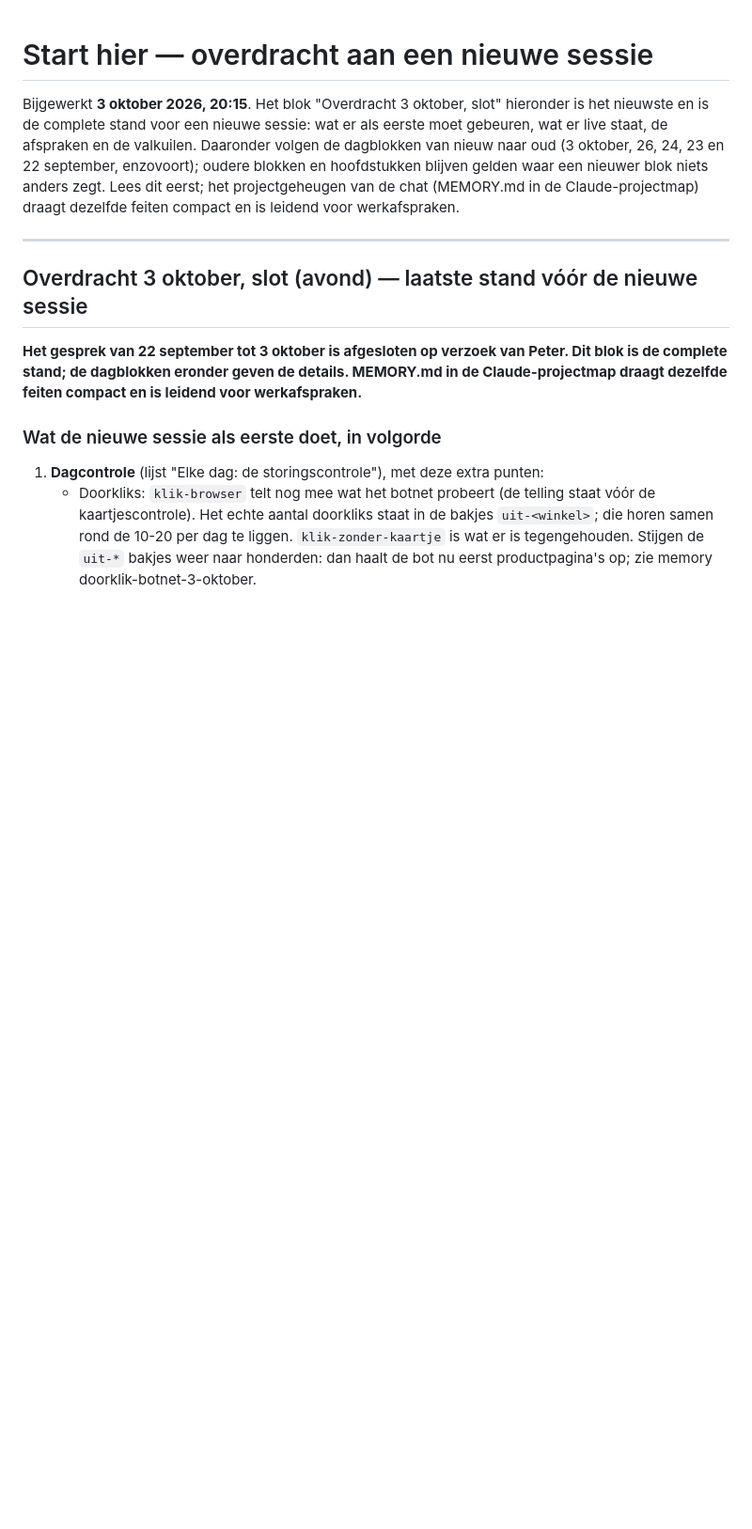
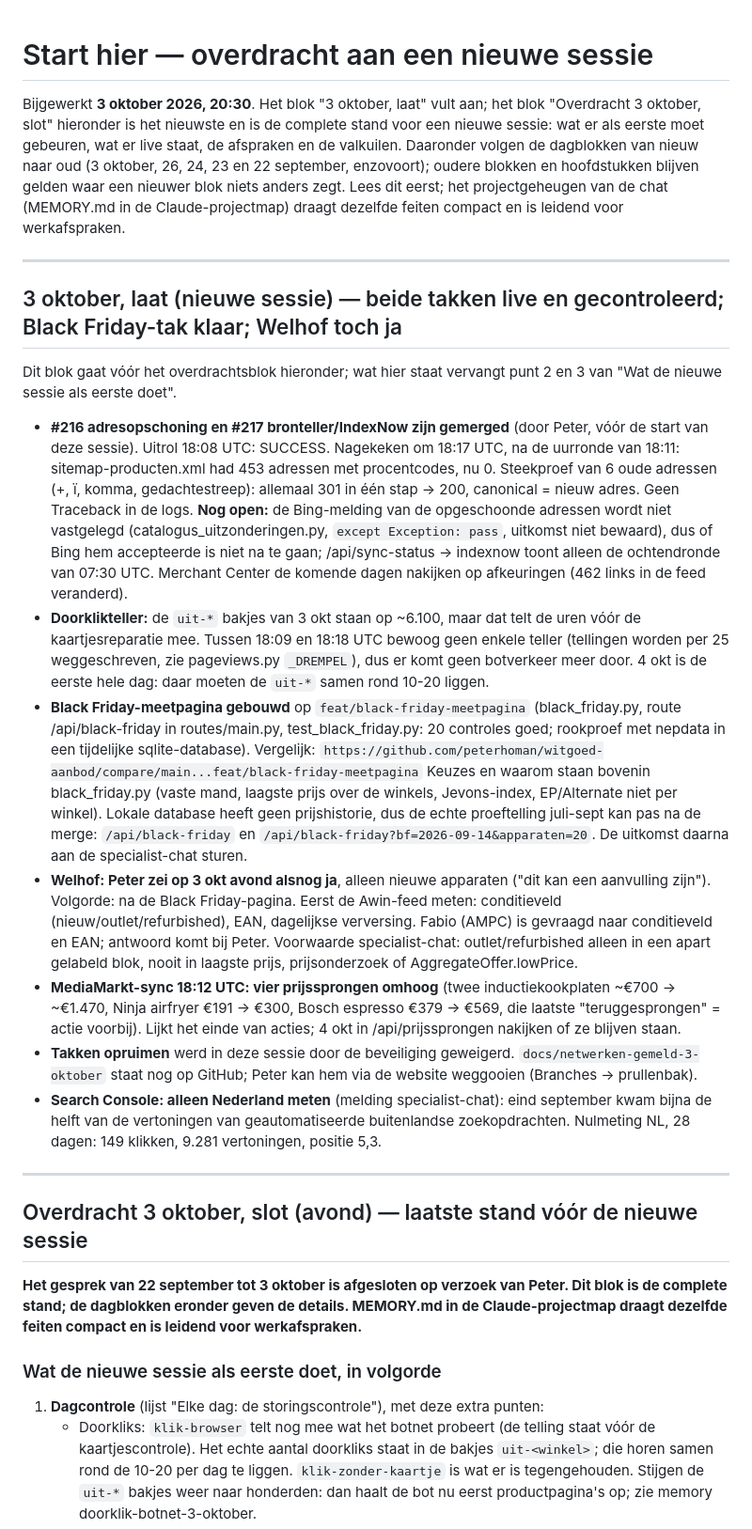
Before and after one commit to peterhoman/witgoed-aanbod, a Markdown page: docs/START-HIER.md, the part around the change. Shown at 94% size. GitHub-like rendering; blank space fills up the shorter version.

Commit message:
Overdracht 3 oktober laat: #216 en #217 live en gecontroleerd (sitemap 453 -> 0 procentcodes, 301 in een stap), Black Friday-tak klaar, Welhof toch ja (alleen nieuw), MediaMarkt-sprongen volgen, SC alleen Nederland
Co-Authored-By: Claude Opus 5.5 <noreply@anthropic.com>

```diff
--- a/docs/START-HIER.md
+++ b/docs/START-HIER.md
@@ -1,6 +1,6 @@
 # Start hier — overdracht aan een nieuwe sessie
 
-Bijgewerkt **3 oktober 2026, 20:15**. Het blok "Overdracht 3 oktober, slot"
+Bijgewerkt **3 oktober 2026, 20:30**. Het blok "3 oktober, laat" vult aan; het blok "Overdracht 3 oktober, slot"
 hieronder is het nieuwste en is de complete stand voor een nieuwe sessie:
 wat er als eerste moet gebeuren, wat er live staat, de afspraken en de
 valkuilen. Daaronder volgen de dagblokken van nieuw naar oud (3 oktober,
@@ -8,6 +8,59 @@ valkuilen. Daaronder volgen de dagblokken van nieuw naar oud (3 oktober,
 blijven gelden waar een nieuwer blok niets anders zegt. Lees dit eerst; het
 projectgeheugen van de chat (MEMORY.md in de Claude-projectmap) draagt
 dezelfde feiten compact en is leidend voor werkafspraken.
+
+---
+
+## 3 oktober, laat (nieuwe sessie) — beide takken live en gecontroleerd; Black Friday-tak klaar; Welhof toch ja
+
+Dit blok gaat vóór het overdrachtsblok hieronder; wat hier staat vervangt
+punt 2 en 3 van "Wat de nieuwe sessie als eerste doet".
+
+- **#216 adresopschoning en #217 bronteller/IndexNow zijn gemerged** (door
+  Peter, vóór de start van deze sessie). Uitrol 18:08 UTC: SUCCESS.
+  Nagekeken om 18:17 UTC, na de uurronde van 18:11: sitemap-producten.xml
+  had 453 adressen met procentcodes, nu 0. Steekproef van 6 oude adressen
+  (+, ï, komma, gedachtestreep): allemaal 301 in één stap → 200, canonical =
+  nieuw adres. Geen Traceback in de logs. **Nog open:** de Bing-melding van
+  de opgeschoonde adressen wordt niet vastgelegd
+  (catalogus_uitzonderingen.py, `except Exception: pass`, uitkomst niet
+  bewaard), dus of Bing hem accepteerde is niet na te gaan; /api/sync-status
+  → indexnow toont alleen de ochtendronde van 07:30 UTC. Merchant Center de
+  komende dagen nakijken op afkeuringen (462 links in de feed veranderd).
+- **Doorklikteller:** de `uit-*` bakjes van 3 okt staan op ~6.100, maar dat
+  telt de uren vóór de kaartjesreparatie mee. Tussen 18:09 en 18:18 UTC
+  bewoog geen enkele teller (tellingen worden per 25 weggeschreven, zie
+  pageviews.py `_DREMPEL`), dus er komt geen botverkeer meer door. 4 okt
+  is de eerste hele dag: daar moeten de `uit-*` samen rond 10-20 liggen.
+- **Black Friday-meetpagina gebouwd** op `feat/black-friday-meetpagina`
+  (black_friday.py, route /api/black-friday in routes/main.py,
+  test_black_friday.py: 20 controles goed; rookproef met nepdata in een
+  tijdelijke sqlite-database). Vergelijk:
+  `https://github.com/peterhoman/witgoed-aanbod/compare/main...feat/black-friday-meetpagina`
+  Keuzes en waarom staan bovenin black_friday.py (vaste mand, laagste prijs
+  over de winkels, Jevons-index, EP/Alternate niet per winkel). Lokale
+  database heeft geen prijshistorie, dus de echte proeftelling juli-sept
+  kan pas na de merge: `/api/black-friday` en `/api/black-friday?bf=2026-09-14&apparaten=20`.
+  De uitkomst daarna aan de specialist-chat sturen.
+- **Welhof: Peter zei op 3 okt avond alsnog ja**, alleen nieuwe apparaten
+  ("dit kan een aanvulling zijn"). Volgorde: na de Black Friday-pagina.
+  Eerst de Awin-feed meten: conditieveld (nieuw/outlet/refurbished), EAN,
+  dagelijkse verversing. Fabio (AMPC) is gevraagd naar conditieveld en EAN;
+  antwoord komt bij Peter. Voorwaarde specialist-chat: outlet/refurbished
+  alleen in een apart gelabeld blok, nooit in laagste prijs, prijsonderzoek
+  of AggregateOffer.lowPrice.
+- **MediaMarkt-sync 18:12 UTC: vier prijssprongen omhoog** (twee
+  inductiekookplaten ~€700 → ~€1.470, Ninja airfryer €191 → €300, Bosch
+  espresso €379 → €569, die laatste "teruggesprongen" = actie voorbij).
+  Lijkt het einde van acties; 4 okt in /api/prijssprongen nakijken of ze
+  blijven staan.
+- **Takken opruimen** werd in deze sessie door de beveiliging geweigerd.
+  `docs/netwerken-gemeld-3-oktober` staat nog op GitHub; Peter kan hem via
+  de website weggooien (Branches → prullenbak).
+- **Search Console: alleen Nederland meten** (melding specialist-chat):
+  eind september kwam bijna de helft van de vertoningen van geautomatiseerde
+  buitenlandse zoekopdrachten. Nulmeting NL, 28 dagen: 149 klikken, 9.281
+  vertoningen, positie 5,3.
 
 ---
 
```
